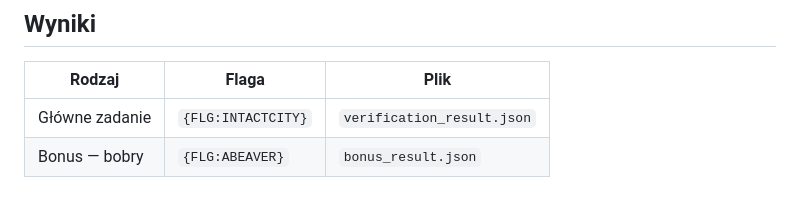
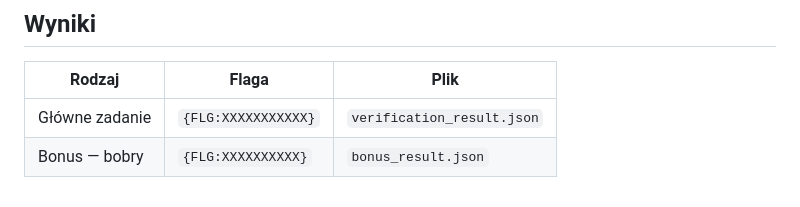
Before and after one commit to bartosz-zarzyczny/ai_devs4, a Markdown page: L15/README.md, the part around the change. Rendered like a GitHub page.

Commit message:
Update flags in README for main task and bonus

```diff
--- a/L15/README.md
+++ b/L15/README.md
@@ -168,5 +168,5 @@ AI_DEVS_4_API_KEY=twoj_klucz
 
 | Rodzaj | Flaga | Plik |
 |--------|-------|------|
-| Główne zadanie | `{FLG:INTACTCITY}` | `verification_result.json` |
-| Bonus — bobry | `{FLG:ABEAVER}` | `bonus_result.json` |
+| Główne zadanie | `{FLG:XXXXXXXXXXX}` | `verification_result.json` |
+| Bonus — bobry | `{FLG:XXXXXXXXXX}` | `bonus_result.json` |
```
